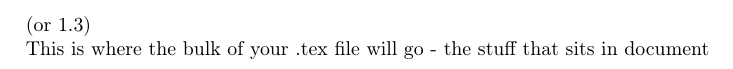
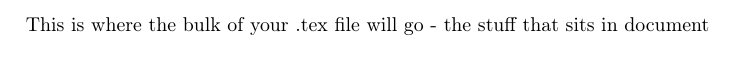
Before and after one commit to OctarineSourcerer/latex-template, a LaTeX document (main.tex): part of the page, cut at the place of the change. Compiled offline with pdfLaTeX.

Commit message:
Remove extra text
Let's pretend that (or 1.3) was never there...

```diff
--- a/main.tex
+++ b/main.tex
@@ -46,7 +46,7 @@
 
 \begin{document}
     % More space between rows:
-    \renewcommand{\arraystretch}{1.2} (or 1.3)
+    \renewcommand{\arraystretch}{1.2}
 
     % This lets me happily edit the text and not care about the style until conference
     \input{content.tex}
```
